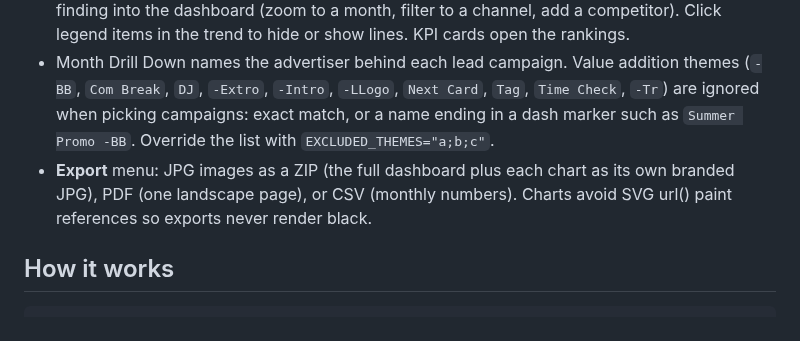
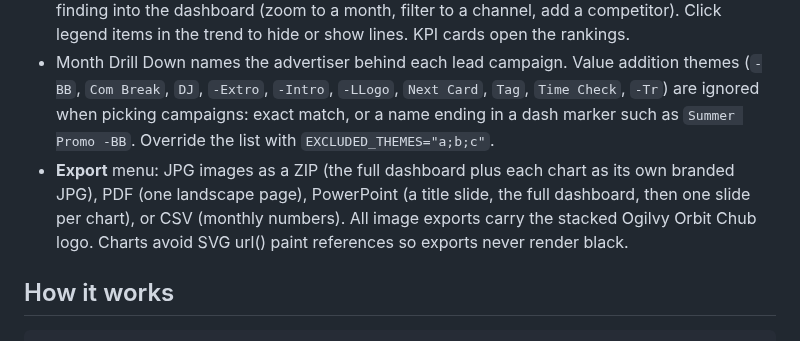
Before and after one commit to Shehank98/JKH_Dashboard, a Markdown page: README.md, the part around the change. GitHub-like rendering.

```diff
--- a/README.md
+++ b/README.md
@@ -15,7 +15,7 @@ Ogilvy Orbit – Chub: a full-screen competitive media spend dashboard for Sri L
 * **Duration Mix** with TV + Radio, TV and Radio toggles (Press has no ad duration).
 * Interactive: hover any bar, line, cell or segment for a tooltip; click it to open a details pop-up (Advertisers, Campaigns, Channels). Duration bubbles open only the ads of that length, campaigns open only that campaign. Click rows to drill deeper, use Back to return, and push a finding into the dashboard (zoom to a month, filter to a channel, add a competitor). Click legend items in the trend to hide or show lines. KPI cards open the rankings.
 * Month Drill Down names the advertiser behind each lead campaign. Value addition themes (`-BB`, `Com Break`, `DJ`, `-Extro`, `-Intro`, `-LLogo`, `Next Card`, `Tag`, `Time Check`, `-Tr`) are ignored when picking campaigns: exact match, or a name ending in a dash marker such as `Summer Promo -BB`. Override the list with `EXCLUDED_THEMES="a;b;c"`.
-* **Export** menu: JPG images as a ZIP (the full dashboard plus each chart as its own branded JPG), PDF (one landscape page), or CSV (monthly numbers). Charts avoid SVG url() paint references so exports never render black.
+* **Export** menu: JPG images as a ZIP (the full dashboard plus each chart as its own branded JPG), PDF (one landscape page), PowerPoint (a title slide, the full dashboard, then one slide per chart), or CSV (monthly numbers). All image exports carry the stacked Ogilvy Orbit Chub logo. Charts avoid SVG url() paint references so exports never render black.
 
 ## How it works
 
```
Also changed, not shown: public/ogilvy-orbit-chub-stacked.png (added), 5 other files.
